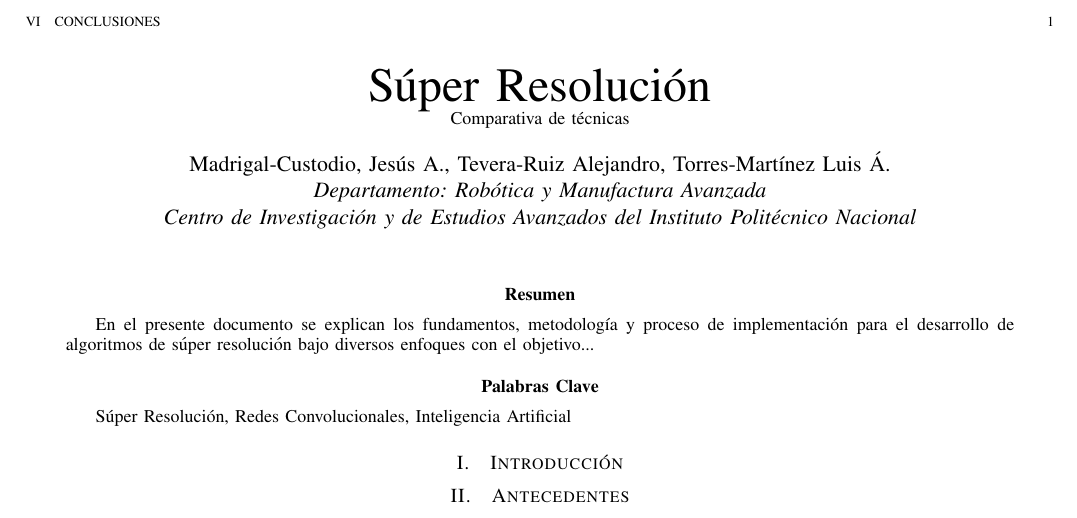
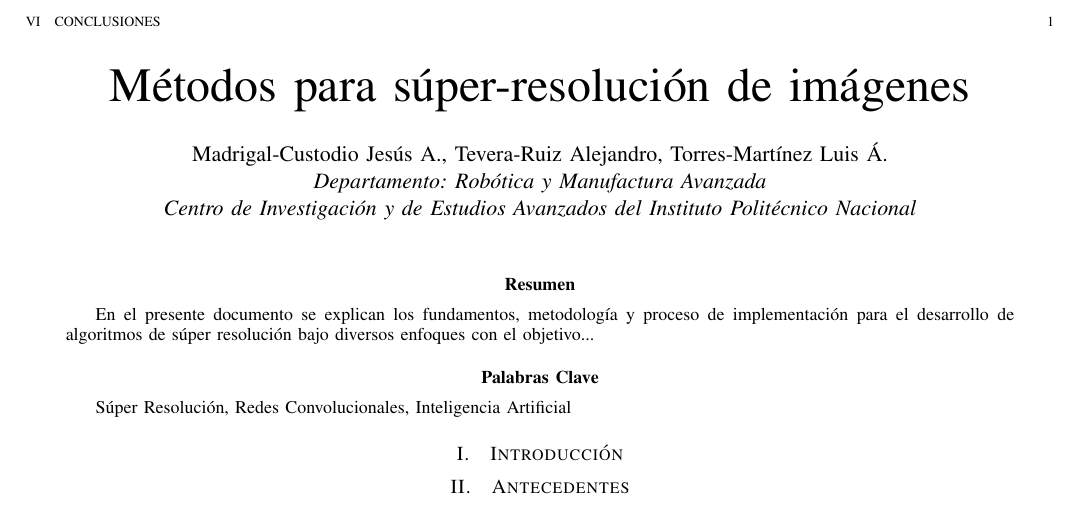
Before and after one commit to atevera/Super-resolution, a LaTeX paper (Reporte/main.tex): part of the page, cut so that both start at the same text. Compiled offline with pdfLaTeX; a missing font is replaced by an installed copy or a similar font; a LaTeX package or settings file that is missing is left out.

Commit message:
Fix: Título y autores

```diff
--- a/Reporte/main.tex
+++ b/Reporte/main.tex
@@ -35,11 +35,9 @@
 
 \begin{document}
     \bstctlcite{IEEEexample:BSTcontrol}
-    \title{Súper Resolución\\
-    \small{Comparativa de técnicas}}
+    \title{Métodos para súper-resolución de imágenes}
 
-
-    \author{\IEEEauthorblockN{Madrigal-Custodio, Jesús A., Tevera-Ruiz Alejandro, Torres-Martínez Luis Á.\\}
+    \author{\IEEEauthorblockN{Madrigal-Custodio Jesús A., Tevera-Ruiz Alejandro, Torres-Martínez Luis Á.\\}
     \IEEEauthorblockA{\textit{Departamento: Robótica y Manufactura Avanzada} \\
     \textit{Centro de Investigación y de Estudios Avanzados del Instituto Politécnico Nacional}}
     }
```
Also changed, not shown: 5 other files.
